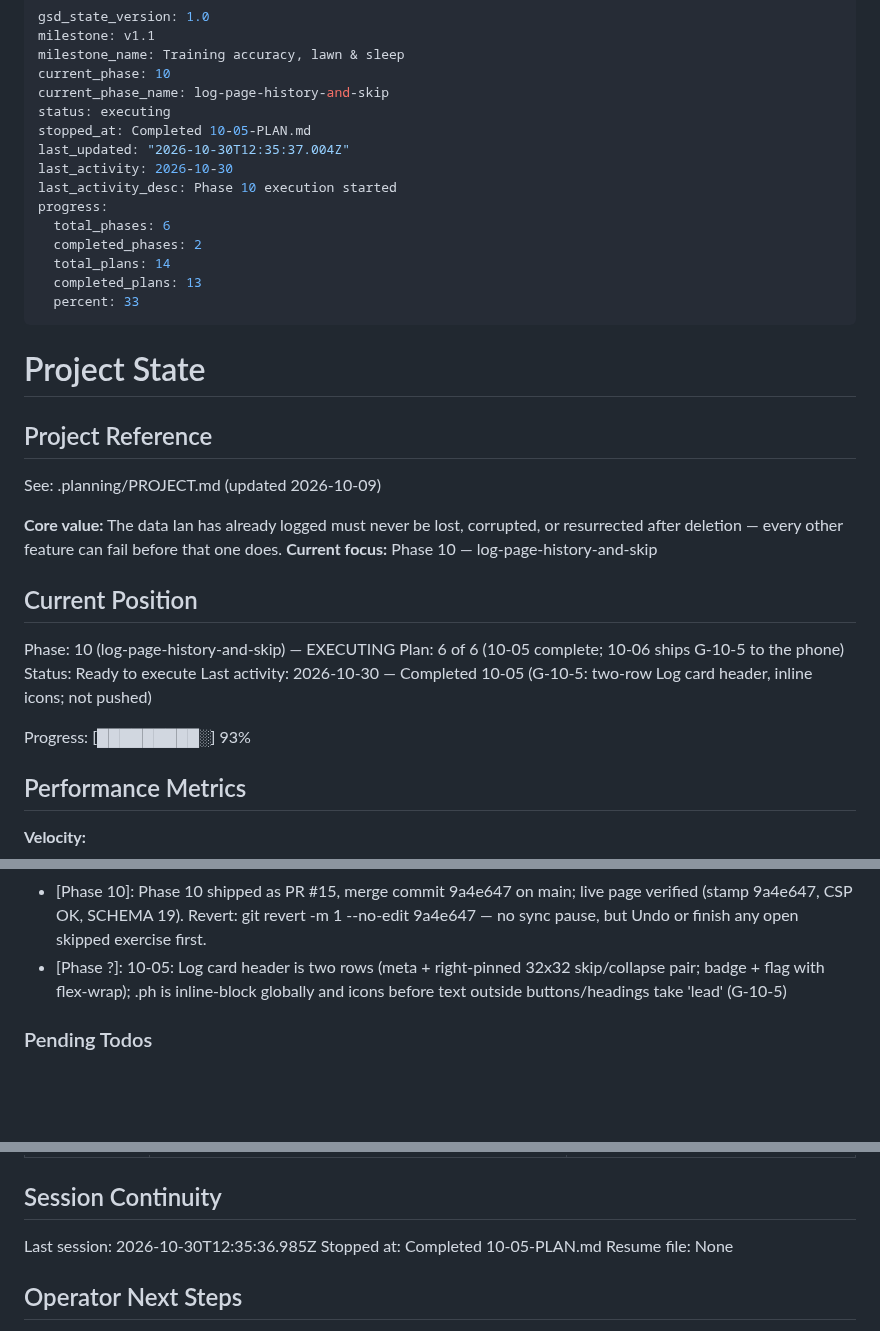
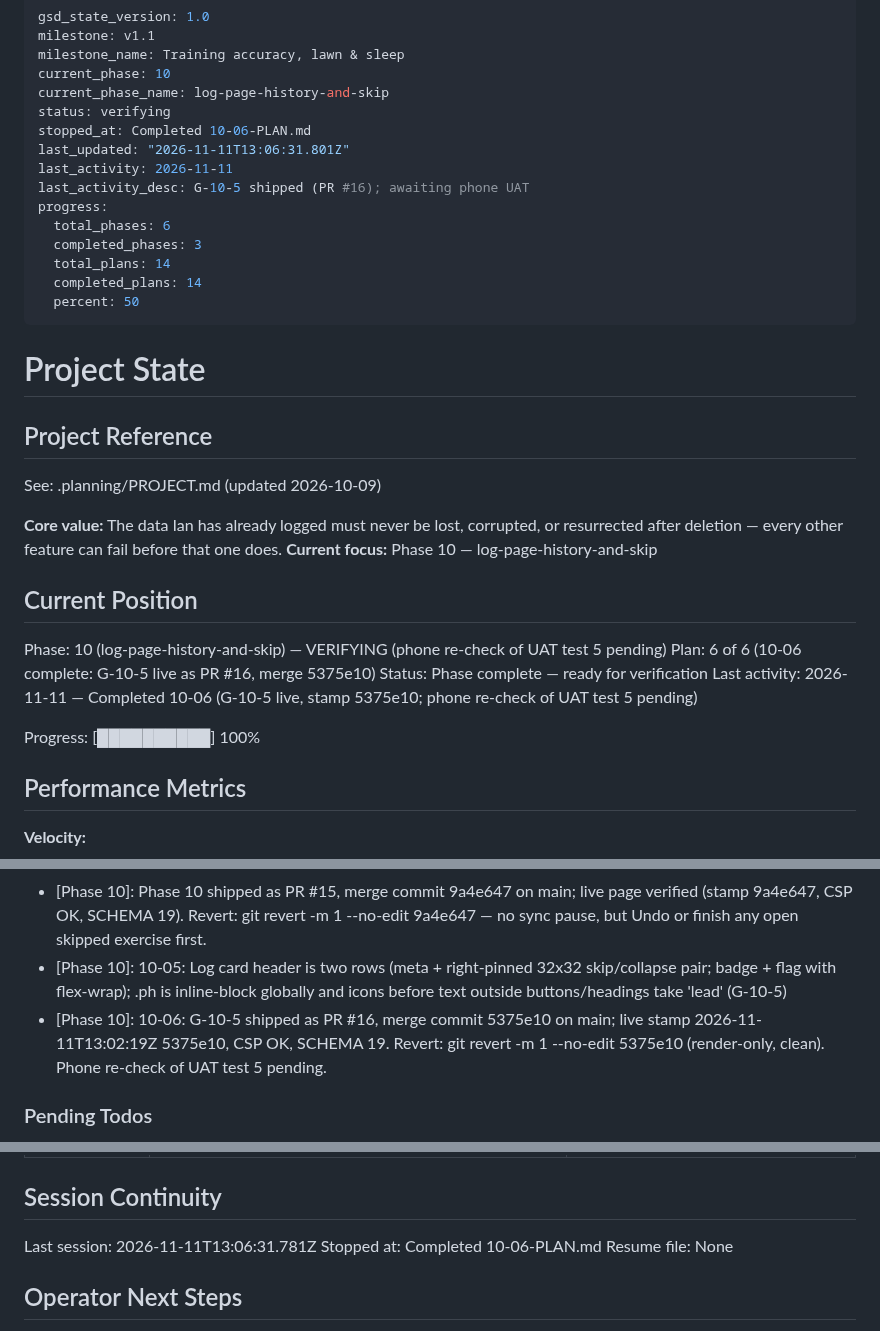
Before and after one commit to idbachmayer-boop/ppl-tracker, a Markdown page: .planning/STATE.md, 3 parts joined by grey strips. Rendered like a GitHub page; blank space fills up the shorter version.

Commit message:
docs(10-06): complete G-10-5 ship plan
- G-10-5 live on main as PR #16, merge commit 5375e10; live stamp
  2026-11-11T13:02:19Z 5375e10, CSP --check OK, SCHEMA 19, .ph
  inline-block rule and ex-targets row present
- Rollback recorded: git revert -m 1 --no-edit 5375e10 (render-only)
- Phone re-check of UAT test 5 queued as end-of-phase verification

Co-Authored-By: Claude Opus 5.5 <noreply@anthropic.com>

```diff
--- a/.planning/STATE.md
+++ b/.planning/STATE.md
@@ -4,17 +4,17 @@ milestone: v1.1
 milestone_name: Training accuracy, lawn & sleep
 current_phase: 10
 current_phase_name: log-page-history-and-skip
-status: executing
-stopped_at: Completed 10-05-PLAN.md
-last_updated: "2026-10-30T12:35:37.004Z"
-last_activity: 2026-10-30
-last_activity_desc: Phase 10 execution started
+status: verifying
+stopped_at: Completed 10-06-PLAN.md
+last_updated: "2026-11-11T13:06:31.801Z"
+last_activity: 2026-11-11
+last_activity_desc: G-10-5 shipped (PR #16); awaiting phone UAT
 progress:
   total_phases: 6
-  completed_phases: 2
+  completed_phases: 3
   total_plans: 14
-  completed_plans: 13
-  percent: 33
+  completed_plans: 14
+  percent: 50
 ---
 
 # Project State
@@ -28,12 +28,12 @@ See: .planning/PROJECT.md (updated 2026-10-09)
 
 ## Current Position
 
-Phase: 10 (log-page-history-and-skip) — EXECUTING
-Plan: 6 of 6 (10-05 complete; 10-06 ships G-10-5 to the phone)
-Status: Ready to execute
-Last activity: 2026-10-30 — Completed 10-05 (G-10-5: two-row Log card header, inline icons; not pushed)
+Phase: 10 (log-page-history-and-skip) — VERIFYING (phone re-check of UAT test 5 pending)
+Plan: 6 of 6 (10-06 complete: G-10-5 live as PR #16, merge 5375e10)
+Status: Phase complete — ready for verification
+Last activity: 2026-11-11 — Completed 10-06 (G-10-5 live, stamp 5375e10; phone re-check of UAT test 5 pending)
 
-Progress: [█████████░] 93%
+Progress: [██████████] 100%
 
 ## Performance Metrics
 
@@ -148,7 +149,8 @@ SUMMARY files under `.planning/milestones/v1.0-phases/`.
 - [Phase 10]: 10-03: the history panel renders only when the Last time line is tappable (ref || alt); openExHist and logReturn are screen-only lets reset at the five collapsedEx.clear() sites
 - [Phase 10]: 10-03: landingY is the router's only scroll decision; the return point is used once on a Train → Log arrival and cleared
 - [Phase 10]: Phase 10 shipped as PR #15, merge commit 9a4e647 on main; live page verified (stamp 9a4e647, CSP OK, SCHEMA 19). Revert: git revert -m 1 --no-edit 9a4e647 — no sync pause, but Undo or finish any open skipped exercise first.
-- [Phase ?]: 10-05: Log card header is two rows (meta + right-pinned 32x32 skip/collapse pair; badge + flag with flex-wrap); .ph is inline-block globally and icons before text outside buttons/headings take 'lead' (G-10-5)
+- [Phase 10]: 10-05: Log card header is two rows (meta + right-pinned 32x32 skip/collapse pair; badge + flag with flex-wrap); .ph is inline-block globally and icons before text outside buttons/headings take 'lead' (G-10-5)
+- [Phase 10]: 10-06: G-10-5 shipped as PR #16, merge commit 5375e10 on main; live stamp 2026-11-11T13:02:19Z 5375e10, CSP OK, SCHEMA 19. Revert: git revert -m 1 --no-edit 5375e10 (render-only, clean). Phone re-check of UAT test 5 pending.
 
 ### Pending Todos
 
@@ -189,8 +191,8 @@ Items acknowledged and deferred at milestone close on 2026-10-09 (`audit-open` r
 
 ## Session Continuity
 
-Last session: 2026-10-30T12:35:36.985Z
-Stopped at: Completed 10-05-PLAN.md
+Last session: 2026-11-11T13:06:31.781Z
+Stopped at: Completed 10-06-PLAN.md
 Resume file: None
 
 ## Operator Next Steps
```
Also changed, not shown: other parts of .planning/STATE.md (+1 -0 lines), .planning/ROADMAP.md (+3 -3 lines), 1 other file.
